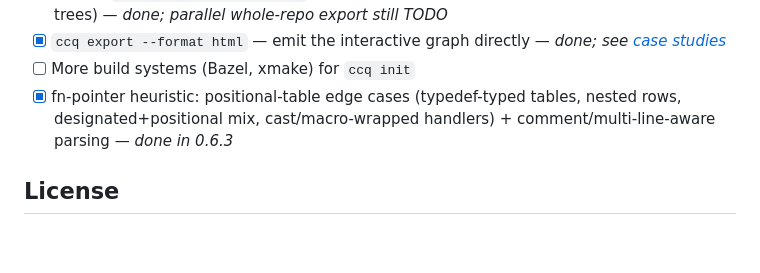
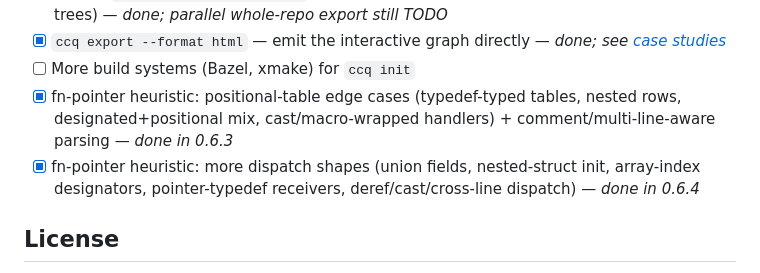
Before and after one commit to swchen44/ccq, a Markdown page: README.md, the part around the change. Drawn GitHub-style; blank space fills up the shorter version.

```diff
--- a/README.md
+++ b/README.md
@@ -357,6 +357,8 @@ Full notes: [CHANGELOG.md](CHANGELOG.md). Latest binaries: [Releases](https://gi
 - [ ] More build systems (Bazel, xmake) for `ccq init`
 - [x] fn-pointer heuristic: positional-table edge cases (typedef-typed tables, nested rows,
       designated+positional mix, cast/macro-wrapped handlers) + comment/multi-line-aware parsing — *done in 0.6.3*
+- [x] fn-pointer heuristic: more dispatch shapes (union fields, nested-struct init, array-index
+      designators, pointer-typedef receivers, deref/cast/cross-line dispatch) — *done in 0.6.4*
 
 ## License
 MIT. Reuses architecture ideas validated by `troberti/clangd-query` (MIT), `mpsm/mcp-cpp`, and `2015xli/clangd-graph-rag`.
```
Also changed, not shown: README.zh-CN.md (+3 -2 lines), README.zh-TW.md (+3 -2 lines).
